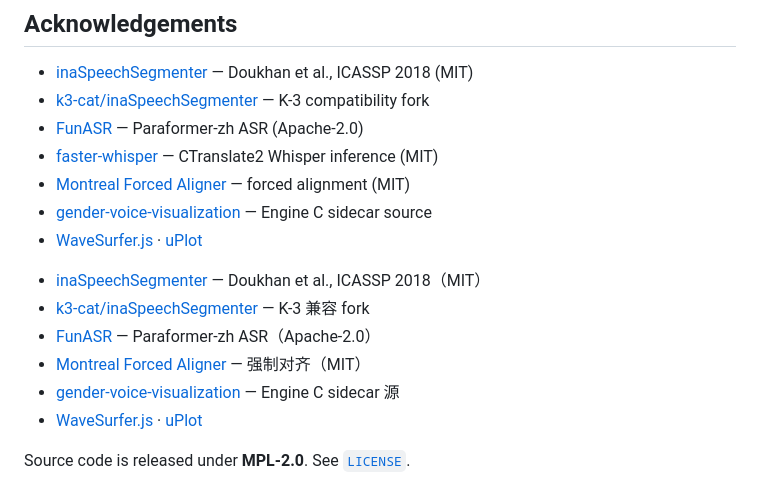
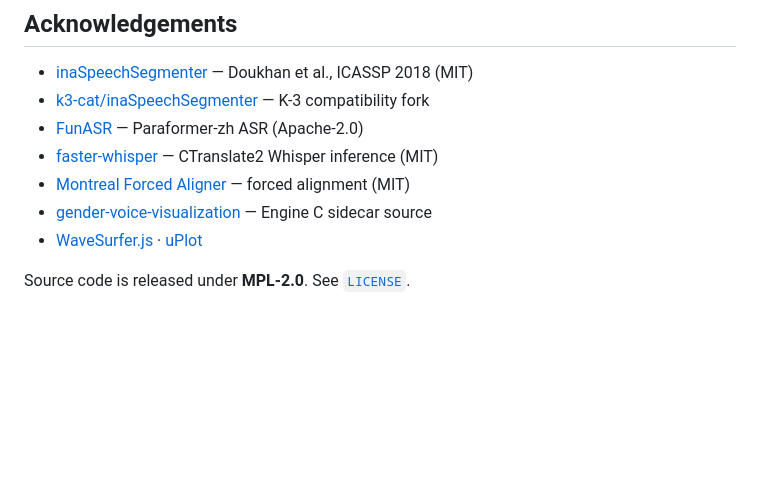
Before and after one commit to guojunximi-cell/Voice-Gender-Analyzer, a Markdown page: README.md, the part around the change. Drawn GitHub-style; blank space fills up the shorter version.

```diff
--- a/README.md
+++ b/README.md
@@ -228,13 +228,6 @@ railway.toml / railway.sidecar.toml
 - [gender-voice-visualization](https://github.com/guojunximi-cell/gender-voice-visualization) — Engine C sidecar source
 - [WaveSurfer.js](https://wavesurfer.xyz/) · [uPlot](https://github.com/leeoniya/uPlot)
 
-* [inaSpeechSegmenter](https://github.com/ina-foss/inaSpeechSegmenter) — Doukhan et al., ICASSP 2018（MIT）
-* [k3-cat/inaSpeechSegmenter](https://github.com/k3-cat/inaSpeechSegmenter) — K-3 兼容 fork
-* [FunASR](https://github.com/modelscope/FunASR) — Paraformer-zh ASR（Apache-2.0）
-* [Montreal Forced Aligner](https://montreal-forced-aligner.readthedocs.io/) — 强制对齐（MIT）
-* [gender-voice-visualization](https://github.com/guojunximi-cell/gender-voice-visualization) — Engine C sidecar 源
-* [WaveSurfer.js](https://wavesurfer.xyz/) · [uPlot](https://github.com/leeoniya/uPlot)
-
 Source code is released under **MPL-2.0**. See [`LICENSE`](./LICENSE).
 
 This tool is intended for academic research and voice-technology learning. Gender analysis results are derived from statistical acoustic models and **do not constitute a judgment about an individual's gender identity**.
```
